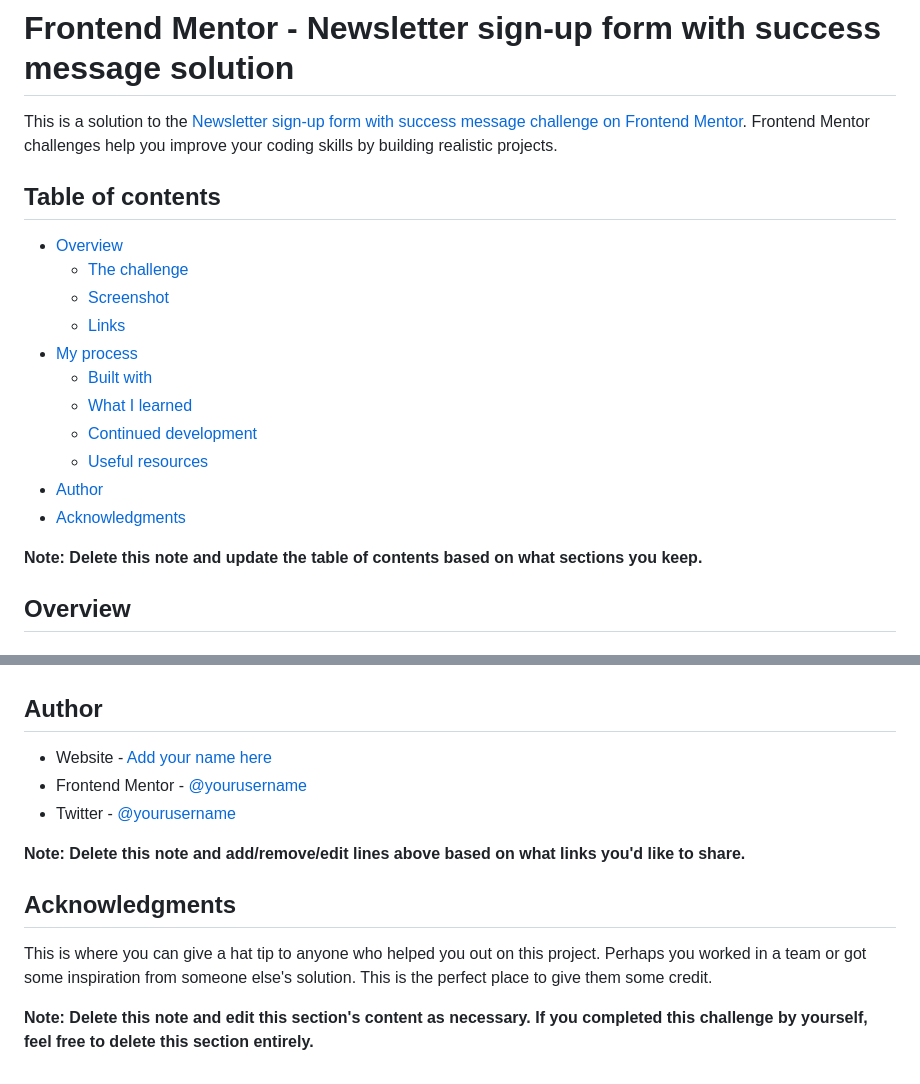
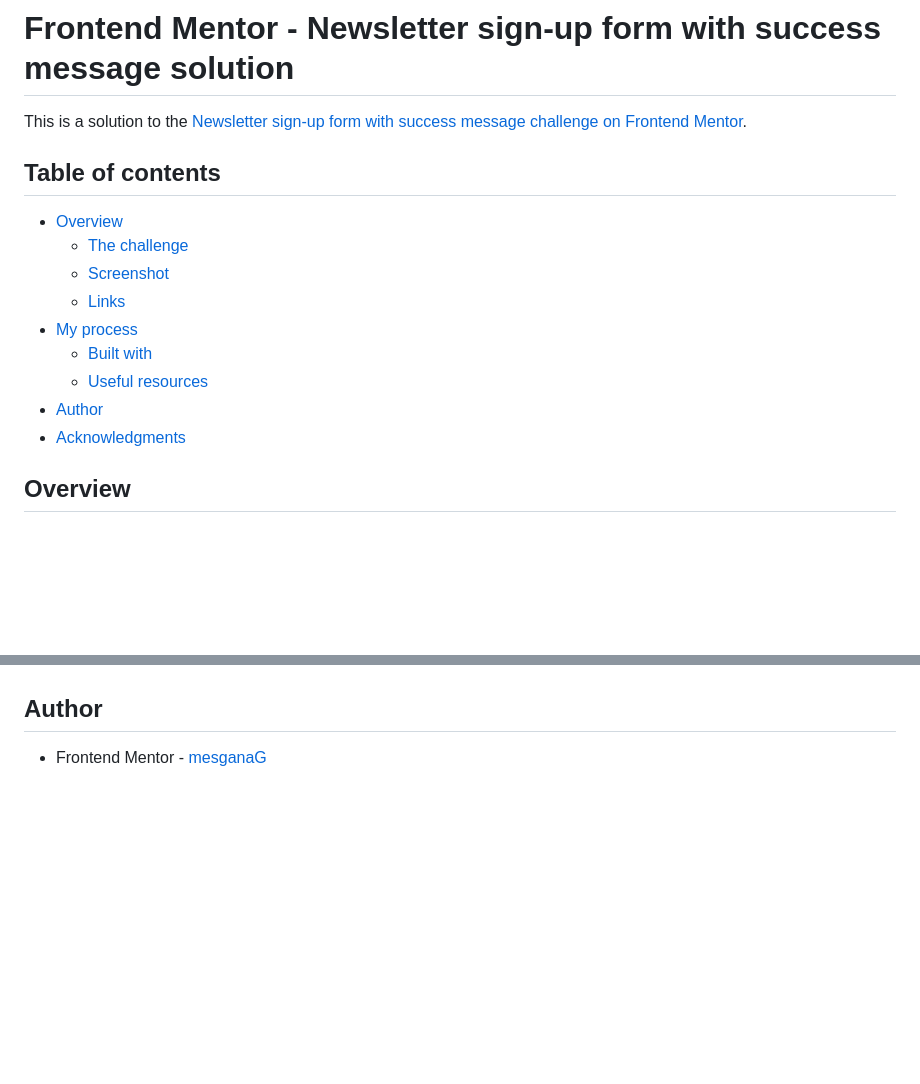
Before and after one commit to mesganaG/news-letter-signup, a Markdown page: README-template.md, 2 parts joined by grey strips. GitHub-like rendering; blank space fills up the shorter version.

```diff
--- a/README-template.md
+++ b/README-template.md
@@ -1,6 +1,6 @@
 # Frontend Mentor - Newsletter sign-up form with success message solution
 
-This is a solution to the [Newsletter sign-up form with success message challenge on Frontend Mentor](https://www.frontendmentor.io/challenges/newsletter-signup-form-with-success-message-3FC1AZbNrv). Frontend Mentor challenges help you improve your coding skills by building realistic projects.
+This is a solution to the [Newsletter sign-up form with success message challenge on Frontend Mentor](https://www.frontendmentor.io/challenges/newsletter-signup-form-with-success-message-3FC1AZbNrv).
 
 ## Table of contents
 
@@ -10,13 +10,9 @@ This is a solution to the [Newsletter sign-up form with success message challeng
   - [Links](#links)
 - [My process](#my-process)
   - [Built with](#built-with)
-  - [What I learned](#what-i-learned)
-  - [Continued development](#continued-development)
   - [Useful resources](#useful-resources)
 - [Author](#author)
 - [Acknowledgments](#acknowledgments)
-
-**Note: Delete this note and update the table of contents based on what sections you keep.**
 
 ## Overview
 
@@ -103,14 +54,4 @@ Use this section to outline areas that you want to continue focusing on in futur
 
 ## Author
 
-- Website - [Add your name here](https://www.your-site.com)
-- Frontend Mentor - [@yourusername](https://www.frontendmentor.io/profile/yourusername)
-- Twitter - [@yourusername](https://www.twitter.com/yourusername)
-
-**Note: Delete this note and add/remove/edit lines above based on what links you'd like to share.**
-
-## Acknowledgments
-
-This is where you can give a hat tip to anyone who helped you out on this project. Perhaps you worked in a team or got some inspiration from someone else's solution. This is the perfect place to give them some credit.
-
-**Note: Delete this note and edit this section's content as necessary. If you completed this challenge by yourself, feel free to delete this section entirely.**
+- Frontend Mentor - [mesganaG](https://www.frontendmentor.io/profile/mesganaG)
```
Also changed, not shown: other parts of README-template.md (+5 -50 lines), assets/images/Screen Shot 2023-06-16 at 11.25.26 PM.png (added), assets/images/Screen Shot 2023-06-16 at 11.25.52 PM.png (added), 3 other files.
